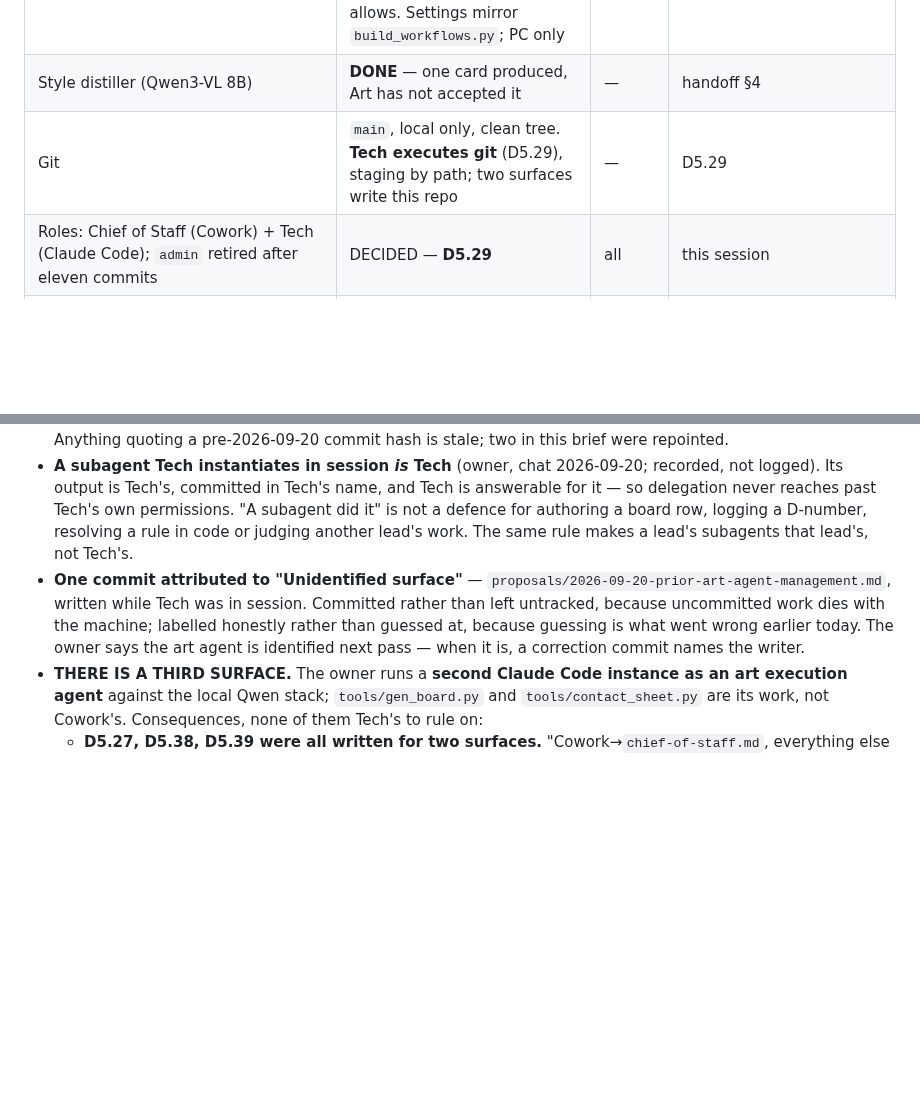
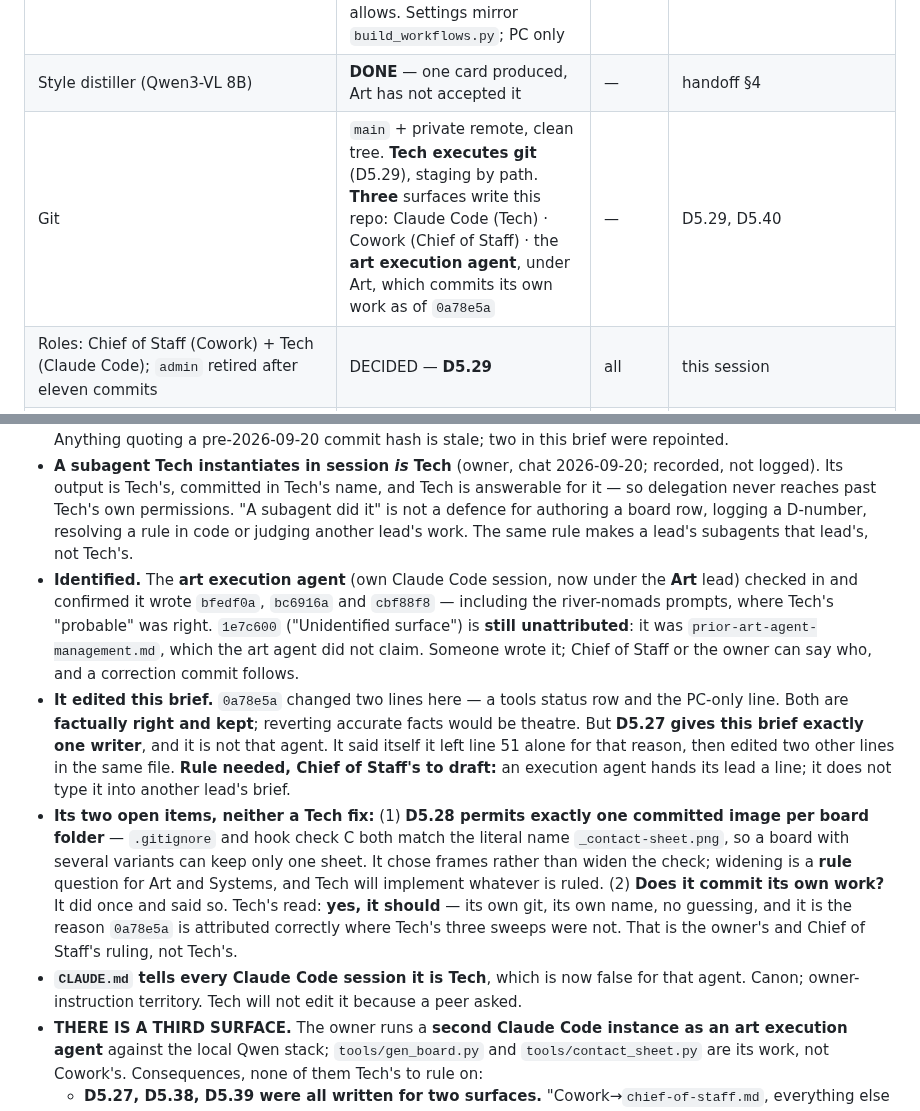
Before and after one commit to SlopOrg-AI/slop-game, a Markdown page: leads/systems/tech.md, 2 parts joined by grey strips. Drawn GitHub-style; blank space fills up the shorter version.

Commit message:
Correction: the art execution agent is the author of bfedf0a, bc6916a, cbf88f8 - and a note that it edited this brief
It checked in and confirmed all three, including the river-nomads
prompts where my attribution said "probable". That closes the guess I
recorded earlier. 1e7c600 stays unattributed: it is
prior-art-agent-management.md, which that agent did not claim.

It also edited this brief in 0a78e5a - a tools status row and the
PC-only line. Both are accurate and both stay; reverting correct facts
would be theatre. Recording it anyway, because D5.27 gives this brief
one writer and that agent is not it. It left line 51 alone on exactly
that reasoning and then edited two other lines in the same file, which
is the kind of inconsistency a rule fixes and a habit does not.

Line 51 now says three surfaces, which is mine to write and was wrong.

Its two questions are logged for Chief of Staff: whether D5.28's single
_contact-sheet.png should widen for multi-variant boards (a rule
question - Tech implements whatever is ruled), and whether it commits
its own work. Tech's read on the second is yes, for the same reason my
three sweep attributions were wrong and its own commit was right.

Co-Authored-By: Claude Opus 5 <noreply@anthropic.com>

```diff
--- a/leads/systems/tech.md
+++ b/leads/systems/tech.md
@@ -48,7 +48,7 @@ All technical execution. Builds what Systems specifies and Direction/Content han
 | `tools/annotate/` (server, UI, `regional_edit.py`) | **DONE, verified** — Content owns its use | — | `tools/annotate/README.md` |
 | `tools/gen_board.py` + `tools/contact_sheet.py` | **NEW, used once** — queue a t2i board from `prompt.txt`/`negative.txt` in the board folder and tile it into the one PNG D5.28 allows. Settings mirror `build_workflows.py`; PC only | — | `proposals/art/2026-09-20-river-nomads/board.md` |
 | Style distiller (Qwen3-VL 8B) | **DONE** — one card produced, Art has not accepted it | — | handoff §4 |
-| Git | `main`, local only, clean tree. **Tech executes git** (D5.29), staging by path; two surfaces write this repo | — | D5.29 |
+| Git | `main` + private remote, clean tree. **Tech executes git** (D5.29), staging by path. **Three** surfaces write this repo: Claude Code (Tech) · Cowork (Chief of Staff) · the **art execution agent**, under Art, which commits its own work as of `0a78e5a` | — | D5.29, D5.40 |
 | Roles: Chief of Staff (Cowork) + Tech (Claude Code); `admin` retired after eleven commits | DECIDED — **D5.29** | all | this session |
 | Repo guard rails — 4 hook checks + `.claude/settings.json` | **DECIDED D5.39 — installed and verified** (each check refused a real attempt, 2026-09-20) | — | `proposals/2026-09-20-guard-rails.md` |
 | Commit sweep — `tools/sweep.py` | **DECIDED D5.39 — installed; first run swept 5 files (Cowork)** | — | `proposals/2026-09-20-commit-sweep.md` |
@@ -113,7 +113,10 @@ Every attempt was made against the real repo and reverted; the tree was byte-ide
 - **Board rows owed from the migration work** (handed to the owner for approval first): remote pushed and verified · v1 rescued · the "D1–D4 not compressed" housekeeping line loses its deadline but stays open · Tech's blocker is no longer the owner.
 - **History was rewritten once**, before the first push, re-authoring all commits to the owner's no-reply address. Anything quoting a pre-2026-09-20 commit hash is stale; two in this brief were repointed.
 - **A subagent Tech instantiates in session *is* Tech** (owner, chat 2026-09-20; recorded, not logged). Its output is Tech's, committed in Tech's name, and Tech is answerable for it — so delegation never reaches past Tech's own permissions. "A subagent did it" is not a defence for authoring a board row, logging a D-number, resolving a rule in code or judging another lead's work. The same rule makes a lead's subagents that lead's, not Tech's.
-- **One commit attributed to "Unidentified surface"** — `proposals/2026-09-20-prior-art-agent-management.md`, written while Tech was in session. Committed rather than left untracked, because uncommitted work dies with the machine; labelled honestly rather than guessed at, because guessing is what went wrong earlier today. The owner says the art agent is identified next pass — when it is, a correction commit names the writer.
+- **Identified.** The **art execution agent** (own Claude Code session, now under the **Art** lead) checked in and confirmed it wrote `bfedf0a`, `bc6916a` and `cbf88f8` — including the river-nomads prompts, where Tech's "probable" was right. `1e7c600` ("Unidentified surface") is **still unattributed**: it was `prior-art-agent-management.md`, which the art agent did not claim. Someone wrote it; Chief of Staff or the owner can say who, and a correction commit follows.
+- **It edited this brief.** `0a78e5a` changed two lines here — a tools status row and the PC-only line. Both are **factually right and kept**; reverting accurate facts would be theatre. But **D5.27 gives this brief exactly one writer**, and it is not that agent. It said itself it left line 51 alone for that reason, then edited two other lines in the same file. **Rule needed, Chief of Staff's to draft:** an execution agent hands its lead a line; it does not type it into another lead's brief.
+- **Its two open items, neither a Tech fix:** (1) **D5.28 permits exactly one committed image per board folder** — `.gitignore` and hook check C both match the literal name `_contact-sheet.png`, so a board with several variants can keep only one sheet. It chose frames rather than widen the check; widening is a **rule** question for Art and Systems, and Tech will implement whatever is ruled. (2) **Does it commit its own work?** It did once and said so. Tech's read: **yes, it should** — its own git, its own name, no guessing, and it is the reason `0a78e5a` is attributed correctly where Tech's three sweeps were not. That is the owner's and Chief of Staff's ruling, not Tech's.
+- **`CLAUDE.md` tells every Claude Code session it is Tech**, which is now false for that agent. Canon; owner-instruction territory. Tech will not edit it because a peer asked.
 - **THERE IS A THIRD SURFACE.** The owner runs a **second Claude Code instance as an art execution agent** against the local Qwen stack; `tools/gen_board.py` and `tools/contact_sheet.py` are its work, not Cowork's. Consequences, none of them Tech's to rule on:
   - **D5.27, D5.38, D5.39 were all written for two surfaces.** "Cowork→`chief-of-staff.md`, everything else flag" in sweep table A.1 has no row for a third writer, and `tools/**` is classified as Tech's own work on the assumption that only Tech writes there.
   - **That surface can run git.** `CLAUDE.md` tells any Claude Code session it is Tech by default, so two sessions would both answer to the same brief and the same board custody. Either it commits its own art work under its own name, or it never commits and Tech sweeps for it — the owner or Chief of Staff decides which, and `CLAUDE.md` needs a sentence either way.
```
